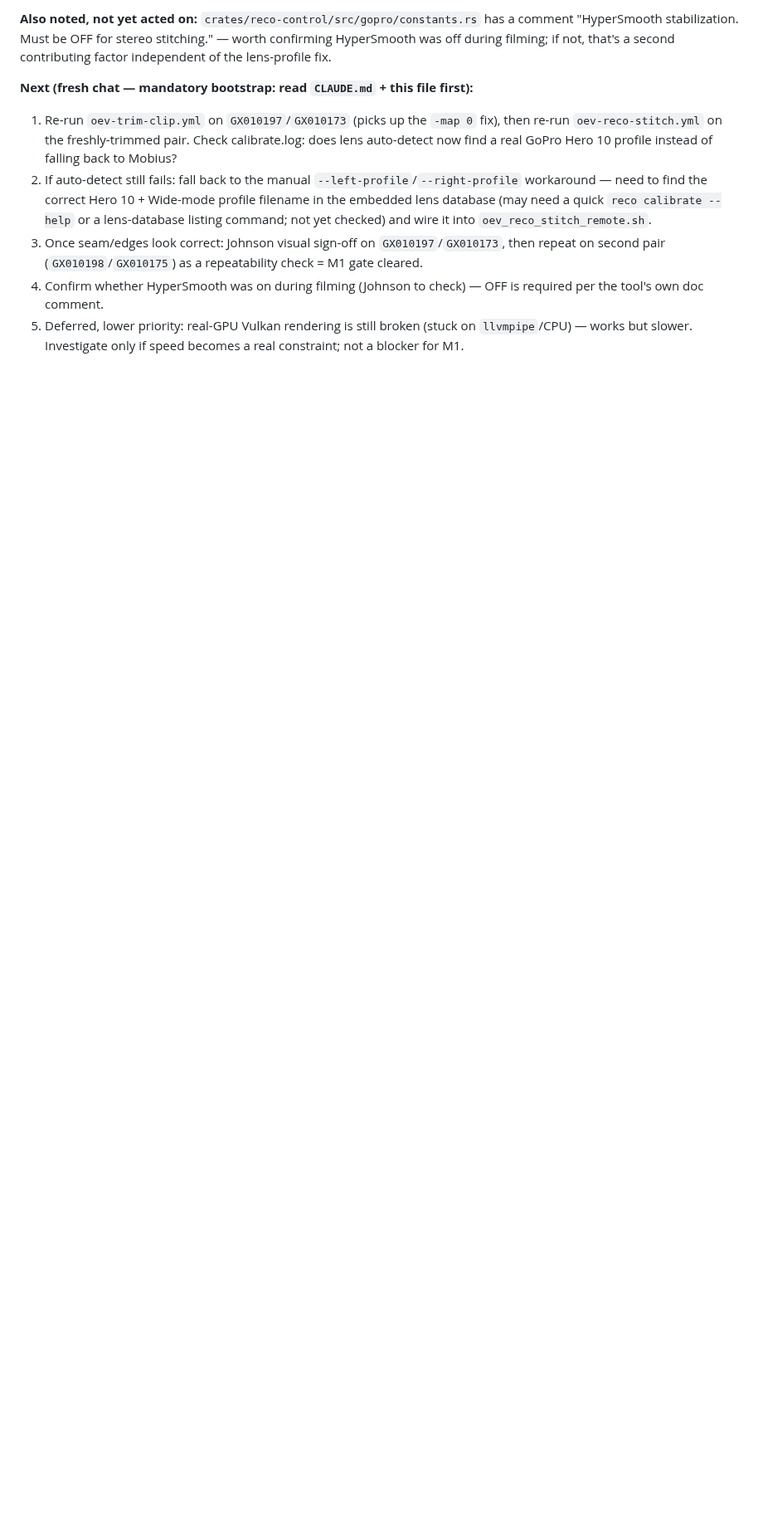
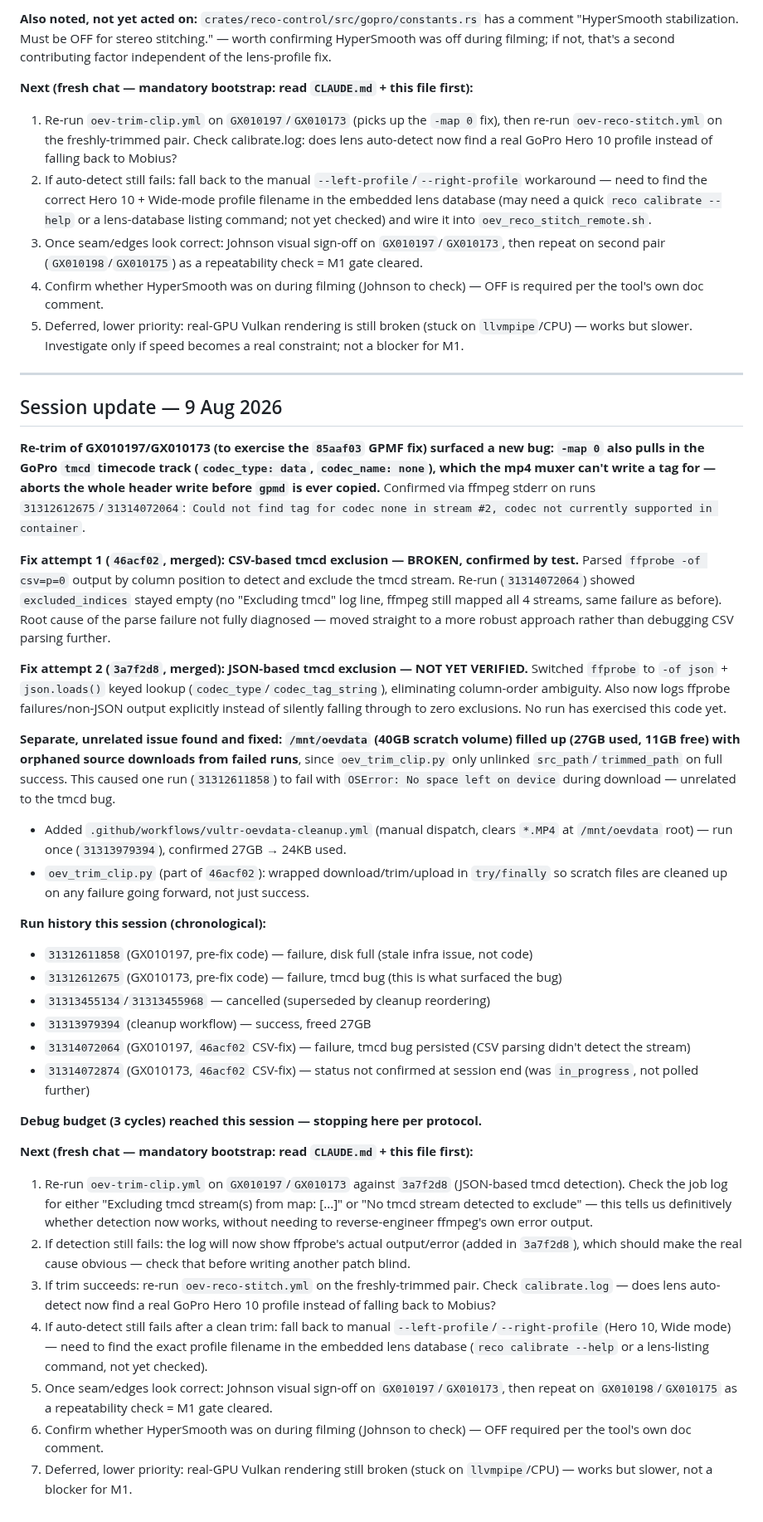
Before and after one commit to JhnsonO/ffa-automations, a Markdown page: docs/ai-project-state.md, the part around the change. Shown at 83% size. Drawn GitHub-style; blank space fills up the shorter version.

Commit message:
Update state: tmcd exclusion bug found+2 fix attempts (1 broken, 1 unverified), oevdata disk-full fixed

```diff
--- a/docs/ai-project-state.md
+++ b/docs/ai-project-state.md
@@ -380,3 +380,36 @@ Diff verified against `main` before merge: exactly 1 file, 32 additions, 0 delet
 3. Once seam/edges look correct: Johnson visual sign-off on `GX010197`/`GX010173`, then repeat on second pair (`GX010198`/`GX010175`) as a repeatability check = M1 gate cleared.
 4. Confirm whether HyperSmooth was on during filming (Johnson to check) — OFF is required per the tool's own doc comment.
 5. Deferred, lower priority: real-GPU Vulkan rendering is still broken (stuck on `llvmpipe`/CPU) — works but slower. Investigate only if speed becomes a real constraint; not a blocker for M1.
+
+---
+
+## Session update — 9 Aug 2026
+
+**Re-trim of GX010197/GX010173 (to exercise the `85aaf03` GPMF fix) surfaced a new bug: `-map 0` also pulls in the GoPro `tmcd` timecode track (`codec_type: data`, `codec_name: none`), which the mp4 muxer can't write a tag for — aborts the whole header write before `gpmd` is ever copied.** Confirmed via ffmpeg stderr on runs `31312612675`/`31314072064`: `Could not find tag for codec none in stream #2, codec not currently supported in container`.
+
+**Fix attempt 1 (`46acf02`, merged): CSV-based tmcd exclusion — BROKEN, confirmed by test.** Parsed `ffprobe -of csv=p=0` output by column position to detect and exclude the tmcd stream. Re-run (`31314072064`) showed `excluded_indices` stayed empty (no "Excluding tmcd" log line, ffmpeg still mapped all 4 streams, same failure as before). Root cause of the parse failure not fully diagnosed — moved straight to a more robust approach rather than debugging CSV parsing further.
+
+**Fix attempt 2 (`3a7f2d8`, merged): JSON-based tmcd exclusion — NOT YET VERIFIED.** Switched `ffprobe` to `-of json` + `json.loads()` keyed lookup (`codec_type`/`codec_tag_string`), eliminating column-order ambiguity. Also now logs ffprobe failures/non-JSON output explicitly instead of silently falling through to zero exclusions. No run has exercised this code yet.
+
+**Separate, unrelated issue found and fixed: `/mnt/oevdata` (40GB scratch volume) filled up (27GB used, 11GB free) with orphaned source downloads from failed runs**, since `oev_trim_clip.py` only unlinked `src_path`/`trimmed_path` on full success. This caused one run (`31312611858`) to fail with `OSError: No space left on device` during download — unrelated to the tmcd bug.
+- Added `.github/workflows/vultr-oevdata-cleanup.yml` (manual dispatch, clears `*.MP4` at `/mnt/oevdata` root) — run once (`31313979394`), confirmed 27GB → 24KB used.
+- `oev_trim_clip.py` (part of `46acf02`): wrapped download/trim/upload in `try/finally` so scratch files are cleaned up on any failure going forward, not just success.
+
+**Run history this session (chronological):**
+- `31312611858` (GX010197, pre-fix code) — failure, disk full (stale infra issue, not code)
+- `31312612675` (GX010173, pre-fix code) — failure, tmcd bug (this is what surfaced the bug)
+- `31313455134`/`31313455968` — cancelled (superseded by cleanup reordering)
+- `31313979394` (cleanup workflow) — success, freed 27GB
+- `31314072064` (GX010197, `46acf02` CSV-fix) — failure, tmcd bug persisted (CSV parsing didn't detect the stream)
+- `31314072874` (GX010173, `46acf02` CSV-fix) — status not confirmed at session end (was `in_progress`, not polled further)
+
+**Debug budget (3 cycles) reached this session — stopping here per protocol.**
+
+**Next (fresh chat — mandatory bootstrap: read `CLAUDE.md` + this file first):**
+1. Re-run `oev-trim-clip.yml` on `GX010197`/`GX010173` against `3a7f2d8` (JSON-based tmcd detection). Check the job log for either "Excluding tmcd stream(s) from map: [...]" or "No tmcd stream detected to exclude" — this tells us definitively whether detection now works, without needing to reverse-engineer ffmpeg's own error output.
+2. If detection still fails: the log will now show ffprobe's actual output/error (added in `3a7f2d8`), which should make the real cause obvious — check that before writing another patch blind.
+3. If trim succeeds: re-run `oev-reco-stitch.yml` on the freshly-trimmed pair. Check `calibrate.log` — does lens auto-detect now find a real GoPro Hero 10 profile instead of falling back to Mobius?
+4. If auto-detect still fails after a clean trim: fall back to manual `--left-profile`/`--right-profile` (Hero 10, Wide mode) — need to find the exact profile filename in the embedded lens database (`reco calibrate --help` or a lens-listing command, not yet checked).
+5. Once seam/edges look correct: Johnson visual sign-off on `GX010197`/`GX010173`, then repeat on `GX010198`/`GX010175` as a repeatability check = M1 gate cleared.
+6. Confirm whether HyperSmooth was on during filming (Johnson to check) — OFF required per the tool's own doc comment.
+7. Deferred, lower priority: real-GPU Vulkan rendering still broken (stuck on `llvmpipe`/CPU) — works but slower, not a blocker for M1.
```
